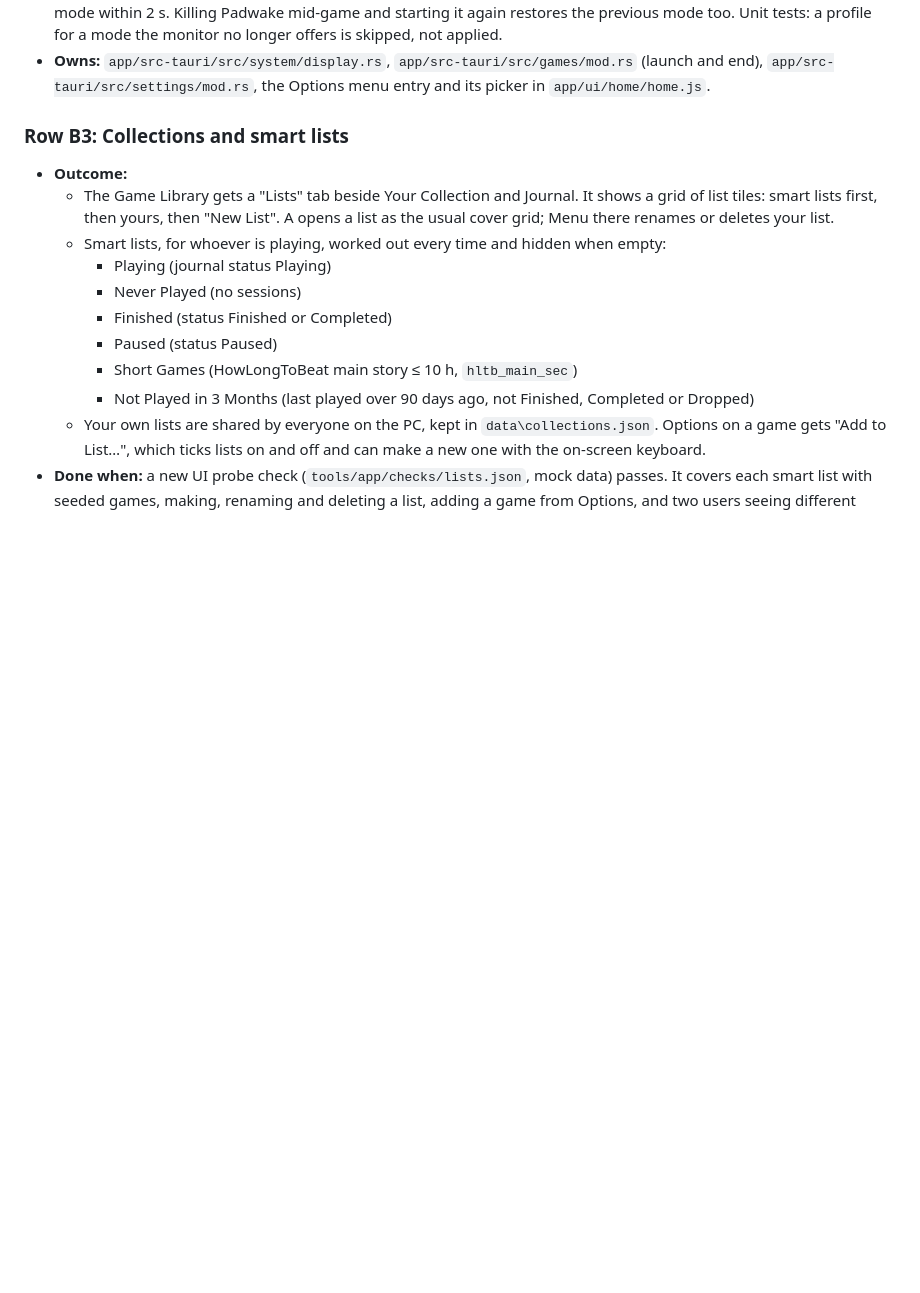
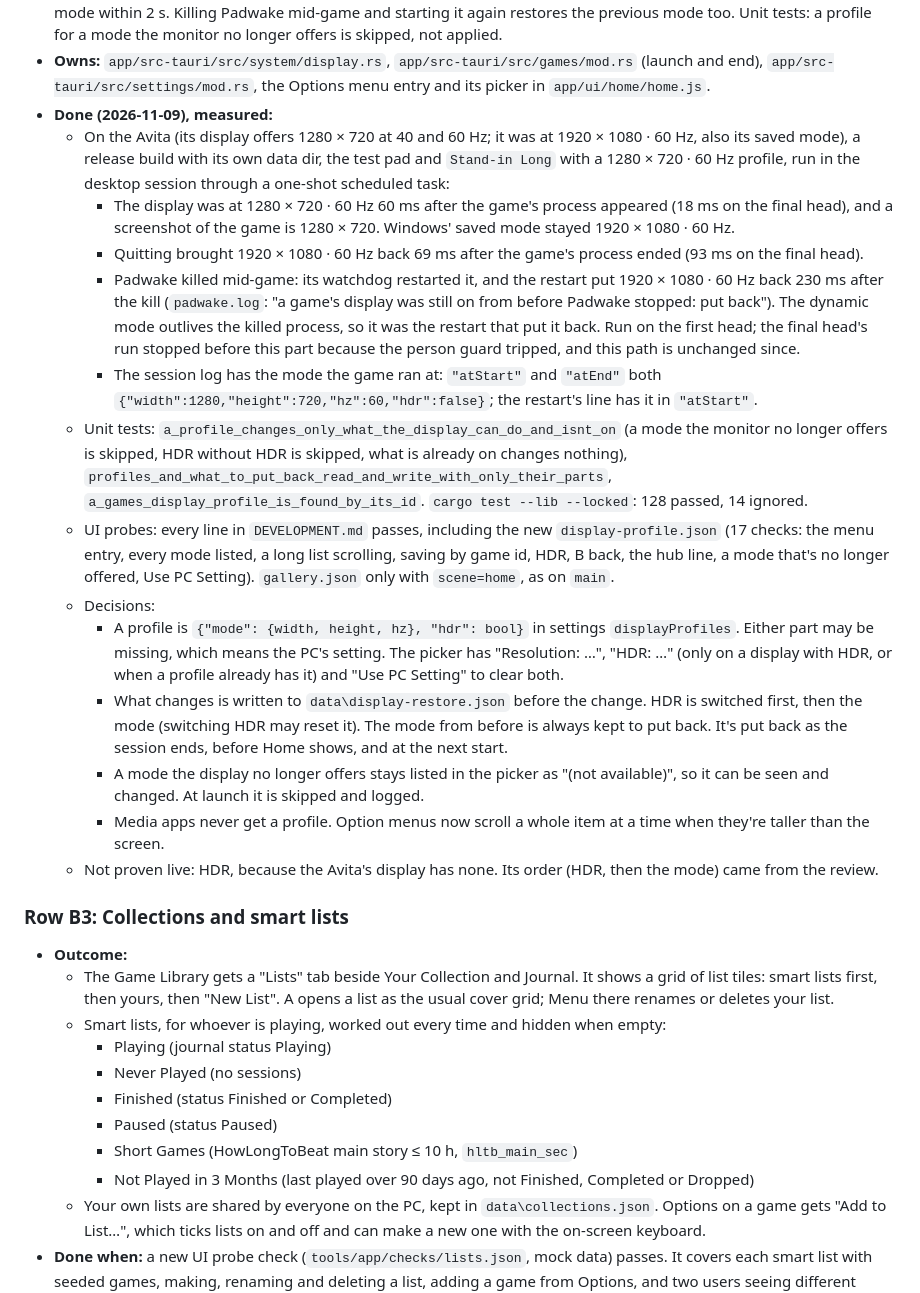
Before and after one commit to ddoinn/padwake, a Markdown page: PLAN.md, the part around the change. GitHub-like rendering; blank space fills up the shorter version.

Commit message:
PLAN: row B2 done, with what was measured
Co-Authored-By: Claude Opus 5.5 <noreply@anthropic.com>

```diff
--- a/PLAN.md
+++ b/PLAN.md
@@ -156,6 +156,38 @@ Decisions (2026-11-08, Madhav: "log everything you can so that we can make detai
   tests: a profile for a mode the monitor no longer offers is skipped, not applied.
 - **Owns:** `app/src-tauri/src/system/display.rs`, `app/src-tauri/src/games/mod.rs` (launch and end),
   `app/src-tauri/src/settings/mod.rs`, the Options menu entry and its picker in `app/ui/home/home.js`.
+- **Done (2026-11-09), measured:**
+  - On the Avita (its display offers 1280 × 720 at 40 and 60 Hz; it was at 1920 × 1080 · 60 Hz, also its saved mode),
+    a release build with its own data dir, the test pad and `Stand-in Long` with a 1280 × 720 · 60 Hz profile, run
+    in the desktop session through a one-shot scheduled task:
+    - The display was at 1280 × 720 · 60 Hz 60 ms after the game's process appeared (18 ms on the final head), and a
+      screenshot of the game is 1280 × 720. Windows' saved mode stayed 1920 × 1080 · 60 Hz.
+    - Quitting brought 1920 × 1080 · 60 Hz back 69 ms after the game's process ended (93 ms on the final head).
+    - Padwake killed mid-game: its watchdog restarted it, and the restart put 1920 × 1080 · 60 Hz back 230 ms after
+      the kill (`padwake.log`: "a game's display was still on from before Padwake stopped: put back"). The dynamic
+      mode outlives the killed process, so it was the restart that put it back. Run on the first head; the final
+      head's run stopped before this part because the person guard tripped, and this path is unchanged since.
+    - The session log has the mode the game ran at: `"atStart"` and `"atEnd"` both
+      `{"width":1280,"height":720,"hz":60,"hdr":false}`; the restart's line has it in `"atStart"`.
+  - Unit tests: `a_profile_changes_only_what_the_display_can_do_and_isnt_on` (a mode the monitor no longer offers is
+    skipped, HDR without HDR is skipped, what is already on changes nothing),
+    `profiles_and_what_to_put_back_read_and_write_with_only_their_parts`, `a_games_display_profile_is_found_by_its_id`.
+    `cargo test --lib --locked`: 128 passed, 14 ignored.
+  - UI probes: every line in `DEVELOPMENT.md` passes, including the new `display-profile.json` (17 checks: the menu
+    entry, every mode listed, a long list scrolling, saving by game id, HDR, B back, the hub line, a mode that's no
+    longer offered, Use PC Setting). `gallery.json` only with `scene=home`, as on `main`.
+  - Decisions:
+    - A profile is `{"mode": {width, height, hz}, "hdr": bool}` in settings `displayProfiles`. Either part may be
+      missing, which means the PC's setting. The picker has "Resolution: …", "HDR: …" (only on a display with HDR,
+      or when a profile already has it) and "Use PC Setting" to clear both.
+    - What changes is written to `data\display-restore.json` before the change. HDR is switched first, then the mode
+      (switching HDR may reset it). The mode from before is always kept to put back. It's put back as the session
+      ends, before Home shows, and at the next start.
+    - A mode the display no longer offers stays listed in the picker as "(not available)", so it can be seen and
+      changed. At launch it is skipped and logged.
+    - Media apps never get a profile. Option menus now scroll a whole item at a time when they're taller than the
+      screen.
+  - Not proven live: HDR, because the Avita's display has none. Its order (HDR, then the mode) came from the review.
 
 ### Row B3: Collections and smart lists
 - **Outcome:**
```
